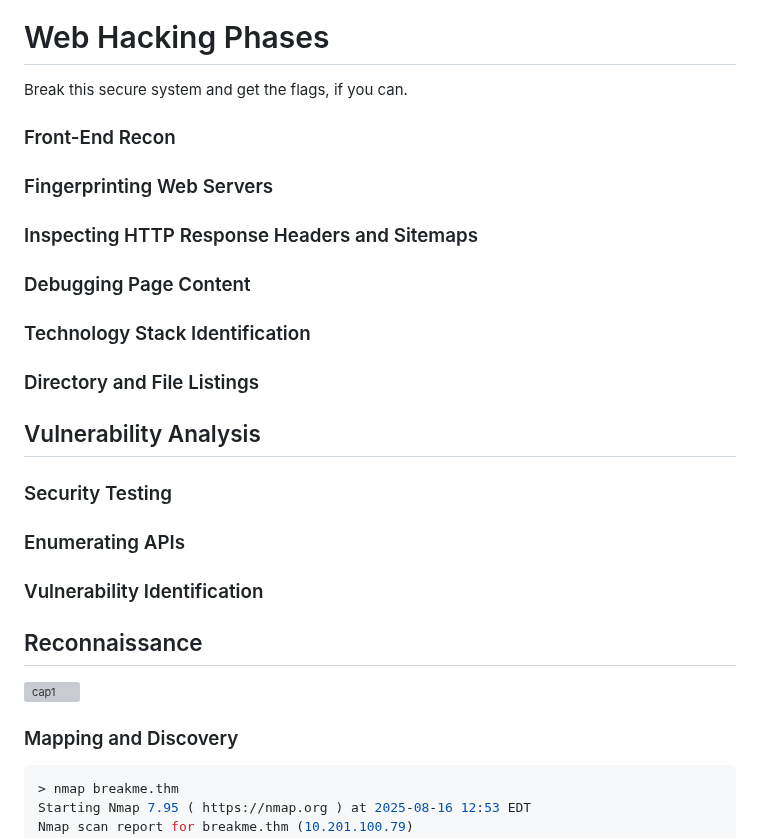
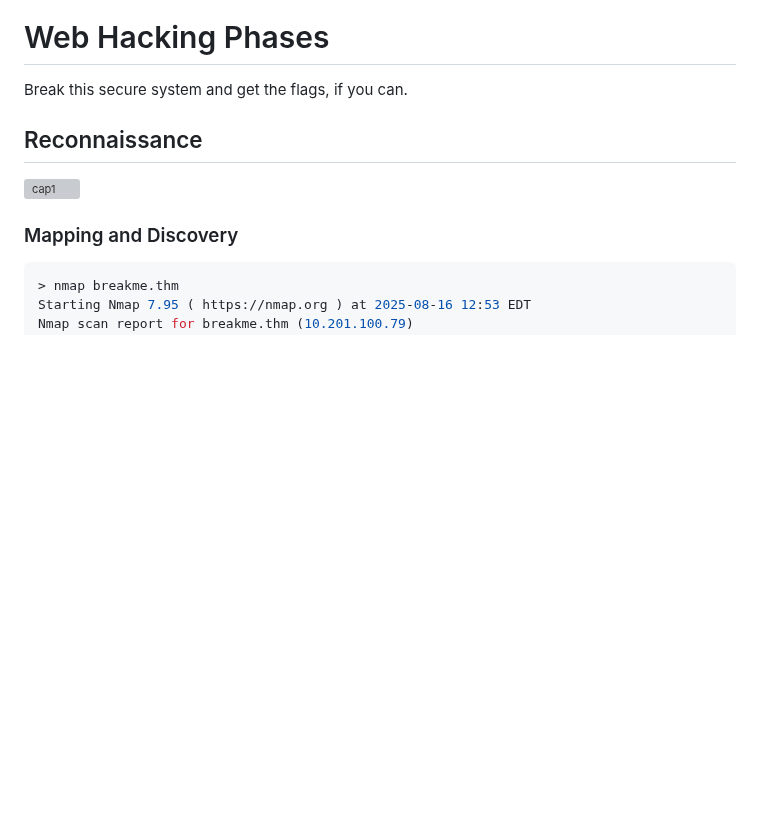
Before and after one commit to l0n3m4n/Writeups, a Markdown page: medium/breakme/breakme.md, the part around the change. Drawn GitHub-style; blank space fills up the shorter version; grey boxes are pictures that could not be loaded.

```diff
--- a/medium/breakme/breakme.md
+++ b/medium/breakme/breakme.md
@@ -1,24 +1,6 @@
 # Web Hacking Phases
 
 Break this secure system and get the flags, if you can.
-### Front-End Recon
-
-
-
-
-### Fingerprinting Web Servers
-### Inspecting HTTP Response Headers and Sitemaps
-
-
-
-### Debugging Page Content
-### Technology Stack Identification
-### Directory and File Listings
-
-## Vulnerability Analysis
-### Security Testing
-### Enumerating APIs
-### Vulnerability Identification
 
 
 ## Reconnaissance
```
